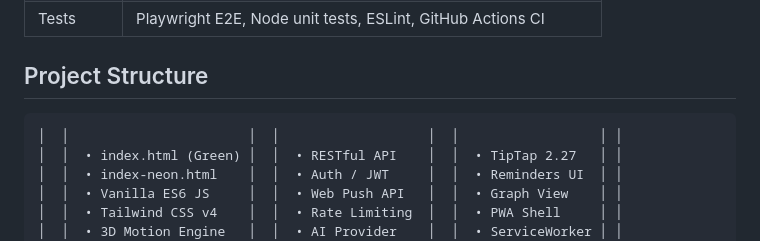
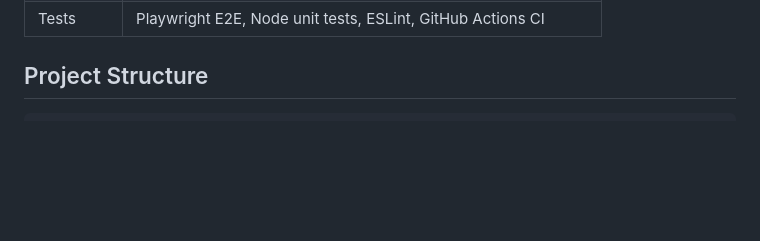
Before and after one commit to bruce12-glitch/Notin, a Markdown page: README.md, the part around the change. Rendered like a GitHub page; blank space fills up the shorter version.

Commit message:
docs(readme): │ │ │ │ │ │ │ │ (part 21)

````diff
--- a/README.md
+++ b/README.md
@@ -37,12 +37,6 @@ Not included (roadmap): native desktop/mobile apps, team workspaces, billing, re
 ## Project Structure
 
 ```
-│  │                       │  │                   │  │                  │ │
-│  │  • index.html (Green) │  │  • RESTful API    │  │  • TipTap 2.27   │ │
-│  │  • index-neon.html    │  │  • Auth / JWT     │  │  • Reminders UI  │ │
-│  │  • Vanilla ES6 JS     │  │  • Web Push API   │  │  • Graph View    │ │
-│  │  • Tailwind CSS v4    │  │  • Rate Limiting  │  │  • PWA Shell     │ │
-│  │  • 3D Motion Engine   │  │  • AI Provider    │  │  • ServiceWorker │ │
 │  └───────────────────────┘  └───────────────────┘  └──────────────────┘ │
 │                                       │                      │          │
 │                                       └──────────┬───────────┘          │
````
